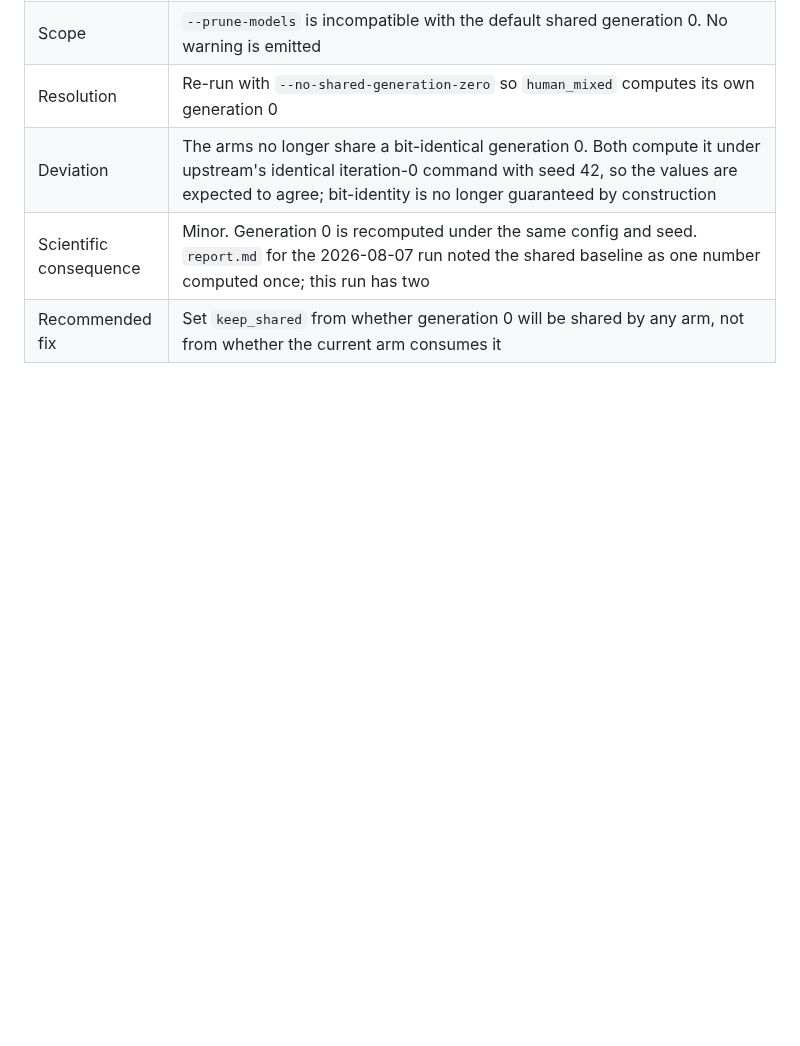
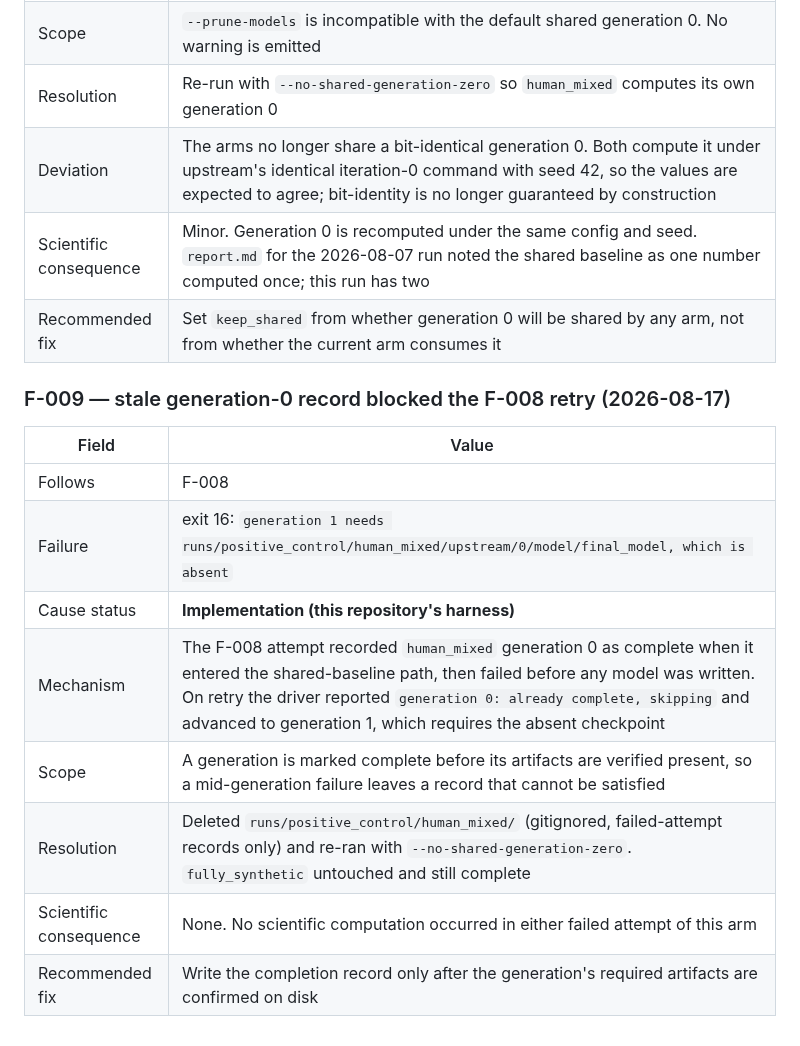
Before and after one commit to guptaneil1/algoverse-summer-26, a Markdown page: FAILURE_LOG.md, the part around the change. Drawn GitHub-style; blank space fills up the shorter version.

Commit message:
Record F-009: stale generation-0 record blocked retry

```diff
--- a/FAILURE_LOG.md
+++ b/FAILURE_LOG.md
@@ -163,3 +163,17 @@ An unfavorable treatment result is not an implementation failure without indepen
 | Deviation | The arms no longer share a bit-identical generation 0. Both compute it under upstream's identical iteration-0 command with seed 42, so the values are expected to agree; bit-identity is no longer guaranteed by construction |
 | Scientific consequence | Minor. Generation 0 is recomputed under the same config and seed. `report.md` for the 2026-08-07 run noted the shared baseline as one number computed once; this run has two |
 | Recommended fix | Set `keep_shared` from whether generation 0 will be shared by any arm, not from whether the current arm consumes it |
+
+
+### F-009 — stale generation-0 record blocked the F-008 retry (2026-08-17)
+
+| Field | Value |
+|---|---|
+| Follows | F-008 |
+| Failure | exit 16: `generation 1 needs runs/positive_control/human_mixed/upstream/0/model/final_model, which is absent` |
+| Cause status | **Implementation (this repository's harness)** |
+| Mechanism | The F-008 attempt recorded `human_mixed` generation 0 as complete when it entered the shared-baseline path, then failed before any model was written. On retry the driver reported `generation 0: already complete, skipping` and advanced to generation 1, which requires the absent checkpoint |
+| Scope | A generation is marked complete before its artifacts are verified present, so a mid-generation failure leaves a record that cannot be satisfied |
+| Resolution | Deleted `runs/positive_control/human_mixed/` (gitignored, failed-attempt records only) and re-ran with `--no-shared-generation-zero`. `fully_synthetic` untouched and still complete |
+| Scientific consequence | None. No scientific computation occurred in either failed attempt of this arm |
+| Recommended fix | Write the completion record only after the generation's required artifacts are confirmed on disk |
```
